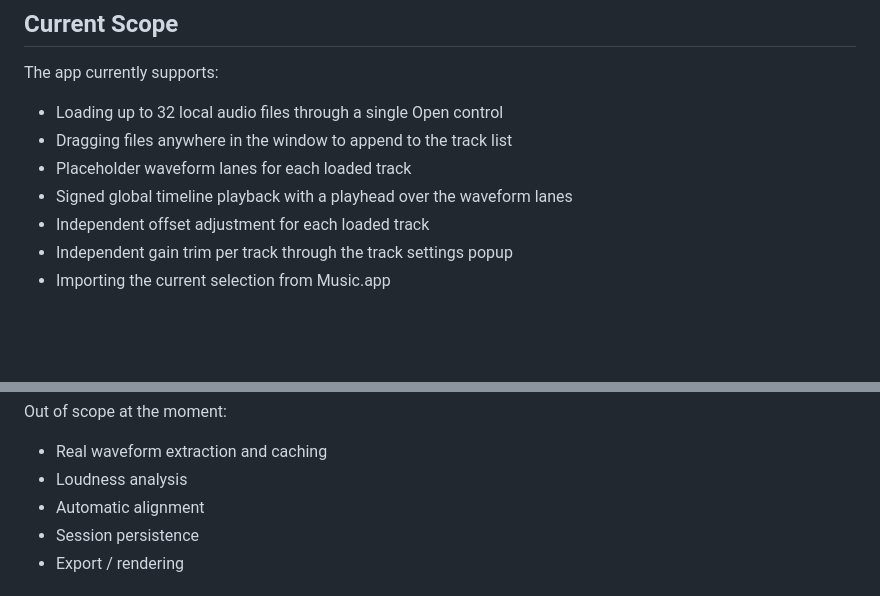
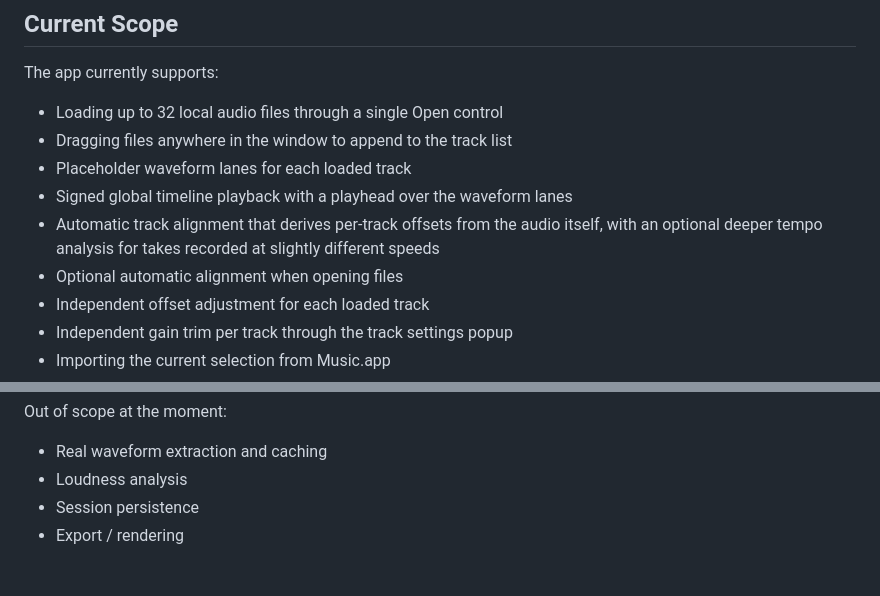
Before and after one commit to Nigelw/Takes, a Markdown page: README.md, 2 parts joined by grey strips. Drawn GitHub-style; blank space fills up the shorter version.

```diff
--- a/README.md
+++ b/README.md
@@ -31,6 +31,8 @@ The app currently supports:
 - Dragging files anywhere in the window to append to the track list
 - Placeholder waveform lanes for each loaded track
 - Signed global timeline playback with a playhead over the waveform lanes
+- Automatic track alignment that derives per-track offsets from the audio itself, with an optional deeper tempo analysis for takes recorded at slightly different speeds
+- Optional automatic alignment when opening files
 - Independent offset adjustment for each loaded track
 - Independent gain trim per track through the track settings popup
 - Importing the current selection from Music.app
@@ -44,7 +46,6 @@ Out of scope at the moment:
 
 - Real waveform extraction and caching
 - Loudness analysis
-- Automatic alignment
 - Session persistence
 - Export / rendering
 
```
Also changed, not shown: website/screenshot_noshadow.png, website/screenshot_shadow.png, 2 other files.
